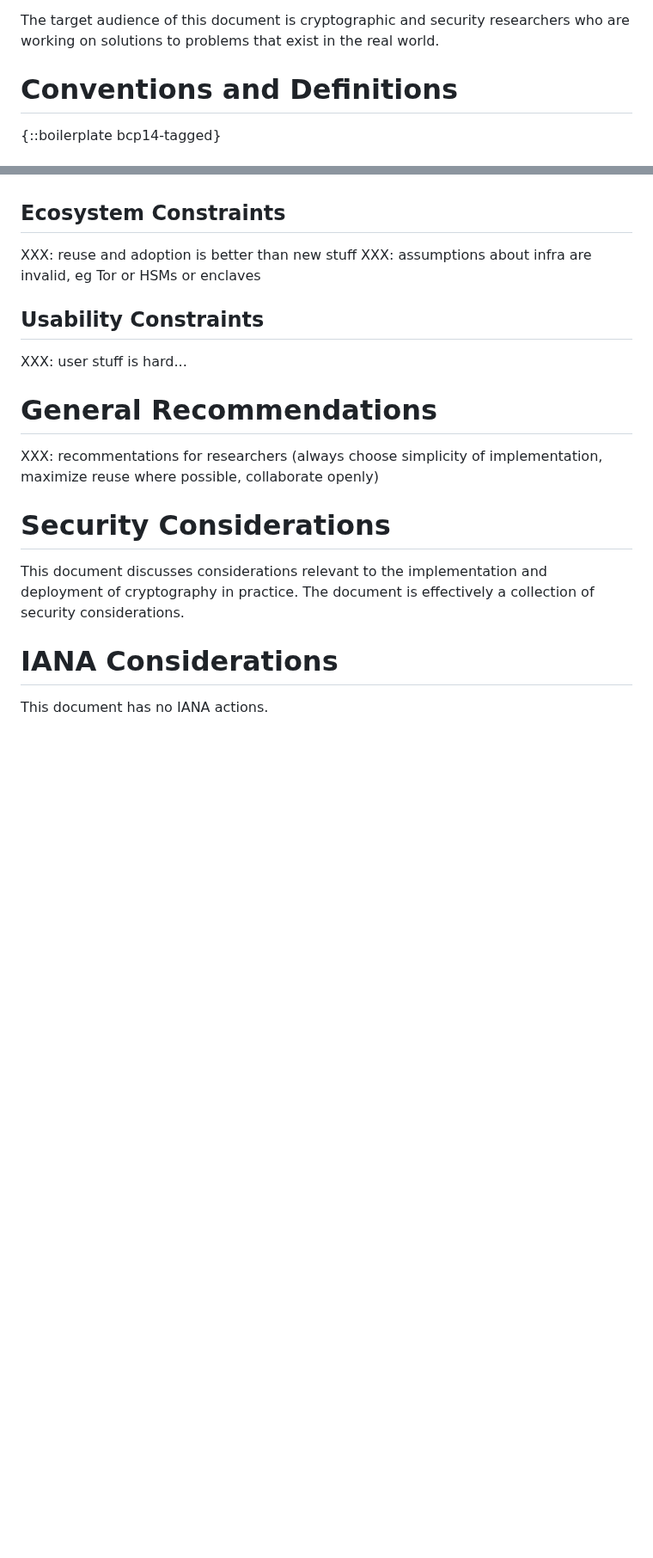
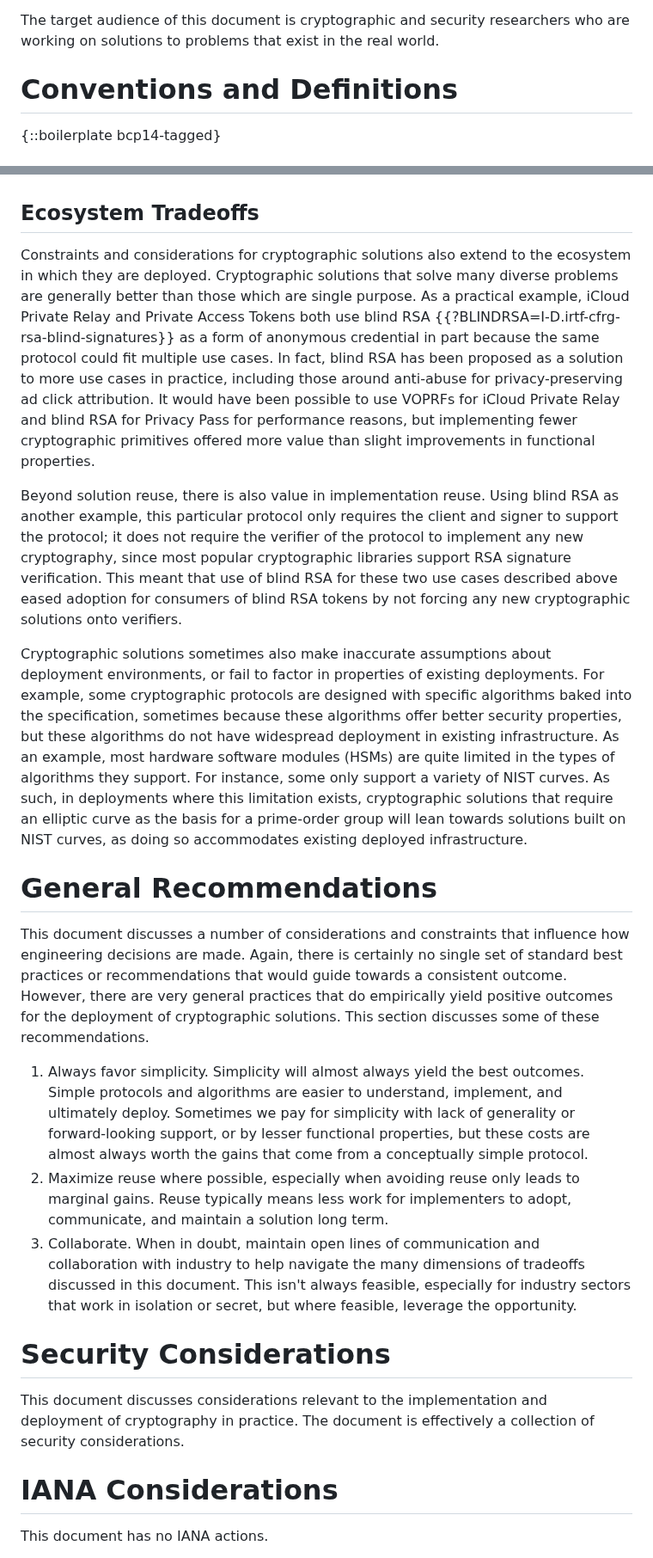
Before and after one commit to chris-wood/draft-crypto-deployment-considerations, a Markdown page: draft-crypto-deployment-considerations.md, 2 parts joined by grey strips. Shown at 86% size. GitHub-like rendering; blank space fills up the shorter version.

Commit message:
Drafty draft

```diff
--- a/draft-crypto-deployment-considerations.md
+++ b/draft-crypto-deployment-considerations.md
@@ -74,15 +74,8 @@ The target audience of this document is cryptographic and security researchers w
 are working on solutions to problems that exist in the real world.
 
 <!--
-Prompt: What are practical considerations for deploying cryptographic protocols, especially surrounding bandwidth, rounds, memory, and computation limits? For each item, give an example about from practice.
-
-Communication and coordination:
-- Broadcast is bad, unicast is good. Mutually authenticated channels are good.
-- Protocols that require coordination across different parties are complicated to implement and ship in practice.
--->
-
-<!--
-Real World Examples: iCloud Private Relay, Private Access Tokens, GeoKDLv2, Prio (ENPA), STAR, QUIC, WireGuard, ZCash(?), WhatsApp E2E encrypted backup (no threshold OPRF)
+TODO: include discussion about communication. Broadcast is bad, unicast is good. Mutually authenticated channels are good.
+TODO: Real world examples to thread into the discussion include iCloud Private Relay, Private Access Tokens, GeoKDLv2, Prio (ENPA), STAR, QUIC, WireGuard, ZCash(?), WhatsApp E2E encrypted backup (no threshold OPRF)
 -->
 
 # Conventions and Definitions
@@ -365,19 +365,63 @@ only slightly better functional properties. The long-term maintenance costs are
 provided the proposed cryptographic solution has noticably better functional, security,
 or privacy properties.
 
-## Ecosystem Constraints
+## Ecosystem Tradeoffs
 
-XXX: reuse and adoption is better than new stuff
-XXX: assumptions about infra are invalid, eg Tor or HSMs or enclaves
+Constraints and considerations for cryptographic solutions also extend to the ecosystem
+in which they are deployed. Cryptographic solutions that solve many diverse problems
+are generally better than those which are single purpose. As a practical example,
+iCloud Private Relay and Private Access Tokens both use blind RSA {{?BLINDRSA=I-D.irtf-cfrg-rsa-blind-signatures}}
+as a form of anonymous credential in part because the same protocol could fit multiple
+use cases. In fact, blind RSA has been proposed as a solution to more use cases
+in practice, including those around anti-abuse for privacy-preserving ad click attribution.
+It would have been possible to use VOPRFs for iCloud Private Relay and blind RSA
+for Privacy Pass for performance reasons, but implementing fewer cryptographic
+primitives offered more value than slight improvements in functional properties.
 
-## Usability Constraints
+Beyond solution reuse, there is also value in implementation reuse. Using blind RSA
+as another example, this particular protocol only requires the client and signer
+to support the protocol; it does not require the verifier of the protocol to implement
+any new cryptography, since most popular cryptographic libraries support RSA signature
+verification. This meant that use of blind RSA for these two use cases described above
+eased adoption for consumers of blind RSA tokens by not forcing any new cryptographic
+solutions onto verifiers.
 
-XXX: user stuff is hard...
+Cryptographic solutions sometimes also make inaccurate assumptions about deployment
+environments, or fail to factor in properties of existing deployments. For example,
+some cryptographic protocols are designed with specific algorithms baked into the
+specification, sometimes because these algorithms offer better security properties,
+but these algorithms do not have widespread deployment in existing infrastructure.
+As an example, most hardware software modules (HSMs) are quite limited in the types
+of algorithms they support. For instance, some only support a variety of NIST curves.
+As such, in deployments where this limitation exists, cryptographic solutions that
+require an elliptic curve as the basis for a prime-order group will lean towards solutions
+built on NIST curves, as doing so accommodates existing deployed infrastructure.
+
+<!-- ## Usability Constraints
+
+XXX: user stuff is hard... protocols that require proper use are less good than those that don't require proper use (this means reusing concepts rather than building cryptography that introduces new concepts for users to grok -->
 
 # General Recommendations
 
-XXX: recommentations for researchers (always choose simplicity of implementation, maximize reuse where possible, collaborate openly)
+This document discusses a number of considerations and constraints that influence
+how engineering decisions are made. Again, there is certainly no single set of
+standard best practices or recommendations that would guide towards a consistent
+outcome. However, there are very general practices that do empirically yield positive
+outcomes for the deployment of cryptographic solutions. This section discusses
+some of these recommendations.
 
+1. Always favor simplicity. Simplicity will almost always yield the best outcomes. Simple
+   protocols and algorithms are easier to understand, implement, and ultimately deploy. Sometimes
+   we pay for simplicity with lack of generality or forward-looking support, or by lesser
+   functional properties, but these costs are almost always worth the gains that come from a
+   conceptually simple protocol.
+1. Maximize reuse where possible, especially when avoiding reuse only leads to marginal gains.
+   Reuse typically means less work for implementers to adopt, communicate, and maintain a solution
+   long term.
+1. Collaborate. When in doubt, maintain open lines of communication and collaboration with
+   industry to help navigate the many dimensions of tradeoffs discussed in this document.
+   This isn't always feasible, especially for industry sectors that work in isolation or
+   secret, but where feasible, leverage the opportunity.
 
 # Security Considerations
 
```
Also changed, not shown: other parts of draft-crypto-deployment-considerations.md (+10 -3 lines).
